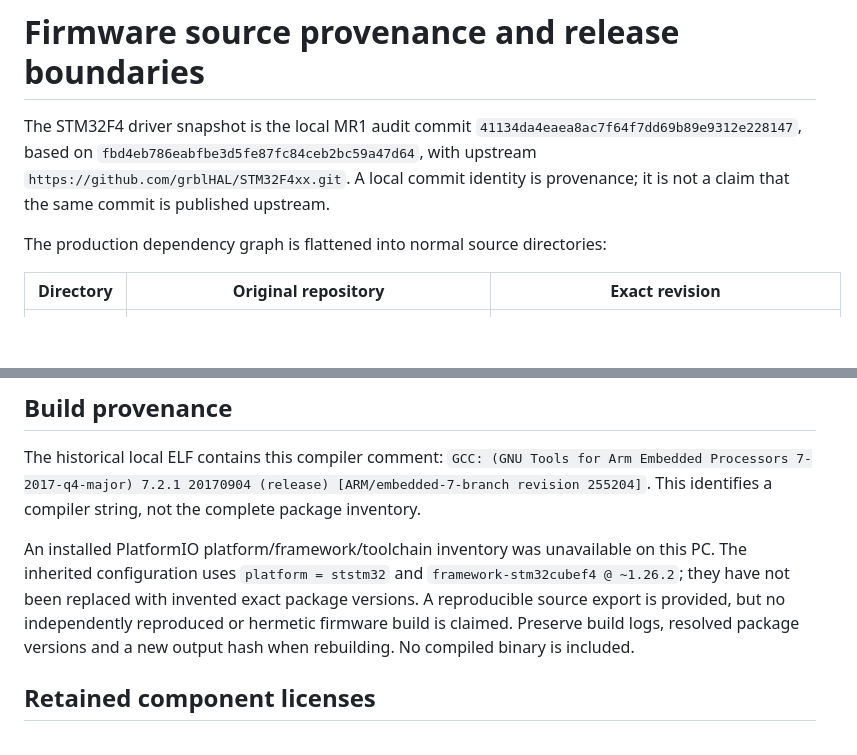
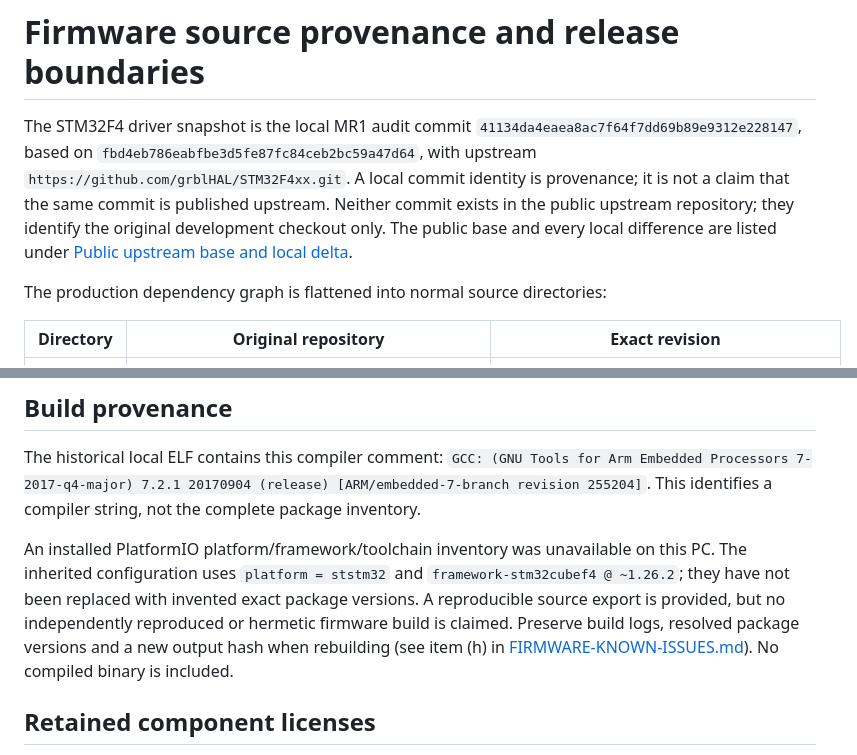
Before and after one commit to DeadlySIn777/FluidNC-OCTOPUS-PRO-GRBLHAL, a Markdown page: grblHAL-STM32F4/SOURCE-PROVENANCE.md, 2 parts joined by grey strips. Rendered like a GitHub page; blank space fills up the shorter version.

```diff
--- a/grblHAL-STM32F4/SOURCE-PROVENANCE.md
+++ b/grblHAL-STM32F4/SOURCE-PROVENANCE.md
@@ -1,6 +1,6 @@
 # Firmware source provenance and release boundaries
 
-The STM32F4 driver snapshot is the local MR1 audit commit `41134da4eaea8ac7f64f7dd69b89e9312e228147`, based on `fbd4eb786eabfbe3d5fe87fc84ceb2bc59a47d64`, with upstream `https://github.com/grblHAL/STM32F4xx.git`. A local commit identity is provenance; it is not a claim that the same commit is published upstream.
+The STM32F4 driver snapshot is the local MR1 audit commit `41134da4eaea8ac7f64f7dd69b89e9312e228147`, based on `fbd4eb786eabfbe3d5fe87fc84ceb2bc59a47d64`, with upstream `https://github.com/grblHAL/STM32F4xx.git`. A local commit identity is provenance; it is not a claim that the same commit is published upstream. Neither commit exists in the public upstream repository; they identify the original development checkout only. The public base and every local difference are listed under [Public upstream base and local delta](#public-upstream-base-and-local-delta).
 
 The production dependency graph is flattened into normal source directories:
 
@@ -16,7 +46,7 @@ These revisions had clean tracked source when exported. No nested Git repositori
 
 The historical local ELF contains this compiler comment: `GCC: (GNU Tools for Arm Embedded Processors 7-2017-q4-major) 7.2.1 20170904 (release) [ARM/embedded-7-branch revision 255204]`. This identifies a compiler string, not the complete package inventory.
 
-An installed PlatformIO platform/framework/toolchain inventory was unavailable on this PC. The inherited configuration uses `platform = ststm32` and `framework-stm32cubef4 @ ~1.26.2`; they have not been replaced with invented exact package versions. A reproducible source export is provided, but no independently reproduced or hermetic firmware build is claimed. Preserve build logs, resolved package versions and a new output hash when rebuilding. No compiled binary is included.
+An installed PlatformIO platform/framework/toolchain inventory was unavailable on this PC. The inherited configuration uses `platform = ststm32` and `framework-stm32cubef4 @ ~1.26.2`; they have not been replaced with invented exact package versions. A reproducible source export is provided, but no independently reproduced or hermetic firmware build is claimed. Preserve build logs, resolved package versions and a new output hash when rebuilding (see item (h) in [FIRMWARE-KNOWN-ISSUES.md](FIRMWARE-KNOWN-ISSUES.md)). No compiled binary is included.
 
 ## Retained component licenses
 
```
Also changed, not shown: other parts of grblHAL-STM32F4/SOURCE-PROVENANCE.md (+30 -0 lines).
